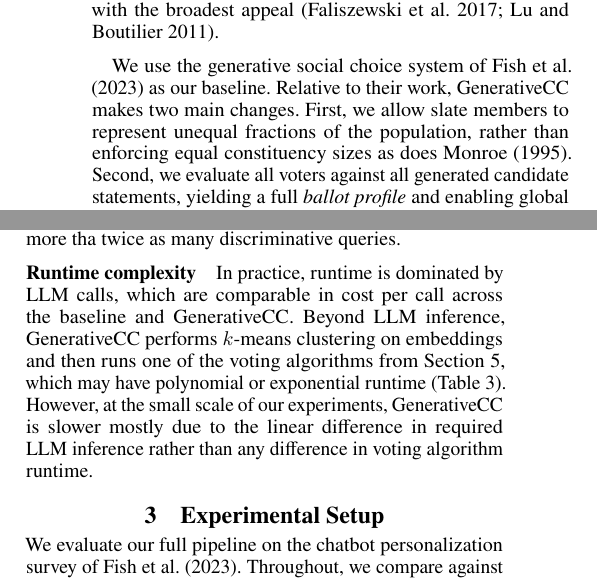
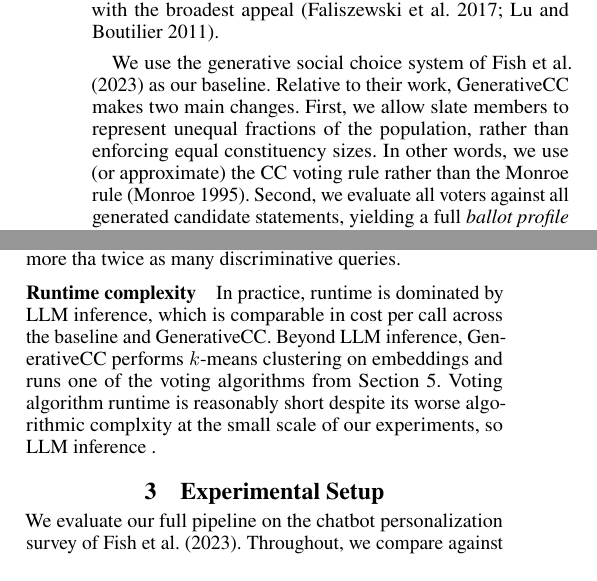
Before and after one commit to aaron-sandoval/generative_social_choice, a LaTeX paper (paper/paper.tex): two parts of the columns of pages 2 and 3 of 20, joined at a grey line, cut so that both start at the same text. Compiled offline with pdfLaTeX.

Commit message:
A few tiny tweaks

```diff
--- a/paper/paper.tex
+++ b/paper/paper.tex
@@ -115,7 +115,7 @@ Because each voter counts only their favorite winner, this rule suits our goal o
 
 We use the generative social choice system of \citet{fish-v2} as our baseline.
 Relative to their work, GenerativeCC makes two main changes.
-First, we allow slate members to represent unequal fractions of the population, rather than enforcing equal constituency sizes as does \citet{monroe-1995}.
+First, we allow slate members to represent unequal fractions of the population, rather than enforcing equal constituency sizes. In other words, we use (or approximate) the CC voting rule rather than the Monroe rule \citep{monroe-1995}.
 Second, we evaluate all voters against all generated candidate statements, yielding a full \emph{ballot profile} and enabling global slate optimization.
 These changes allow for separation of statement generation from slate selection and testing of a broader set of voting rules.
 
@@ -228,9 +228,9 @@ GenerativeCC makes fewer generative queries, but each query uses more output tok
 It also makes no more tha twice as many discriminative queries.
 
 \paragraph{Runtime complexity}
-In practice, runtime is dominated by LLM calls, which are comparable in cost per call across the baseline and GenerativeCC.
-Beyond LLM inference, GenerativeCC performs \(k\)-means clustering on embeddings and then runs one of the voting algorithms from \Cref{sec:voting-algorithms}, which may have polynomial or exponential runtime (\Cref{tab:time-complexity}).
-However, at the small scale of our experiments, GenerativeCC is slower mostly due to the linear difference in required LLM inference rather than any difference in voting algorithm runtime.
+In practice, runtime is dominated by LLM inference, which is comparable in cost per call across the baseline and GenerativeCC.
+Beyond LLM inference, GenerativeCC performs \(k\)-means clustering on embeddings and runs one of the voting algorithms from \Cref{sec:voting-algorithms}.
+Voting algorithm runtime is reasonably short despite its worse algorithmic complxity at the small scale of our experiments, so LLM inference .
 
 \begin{table}[t]
 \centering
```
Also changed, not shown: paper/paper.tex (3 more changed lines).
